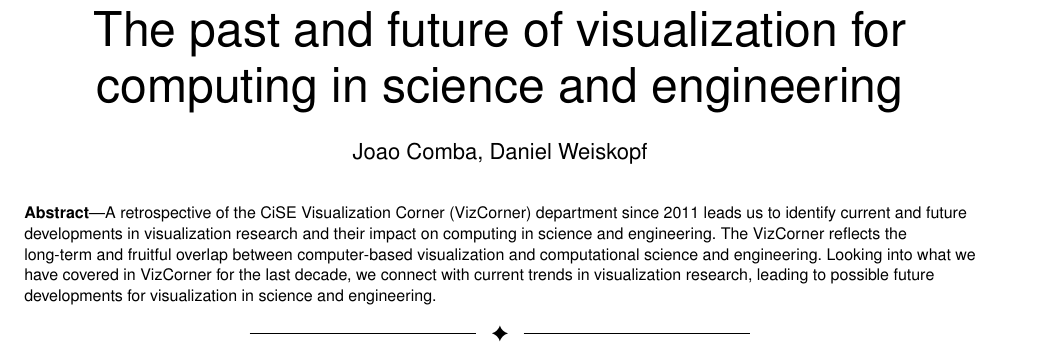
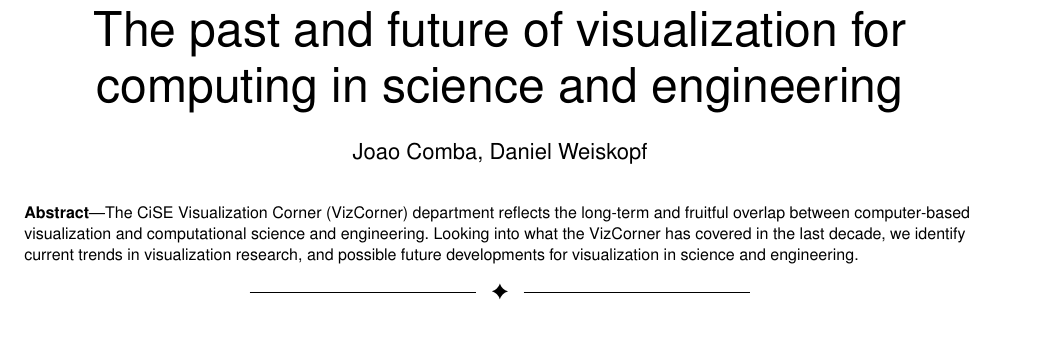
Before and after one commit to cise-eds/VizCorner, a LaTeX paper (CombaWeiskopf2020/paper.tex): part of page 1 of 5, cut so that both start at the same text. Compiled offline with pdfLaTeX.

Commit message:
remove redundancy

```diff
--- a/CombaWeiskopf2020/paper.tex
+++ b/CombaWeiskopf2020/paper.tex
@@ -19,9 +19,8 @@
 
 \IEEEtitleabstractindextext{%
 \begin{abstract}
-A retrospective of the CiSE Visualization Corner (VizCorner) department since 2011 leads us to identify current and future developments in visualization research and their impact on computing in science and engineering.
-The VizCorner  reflects the long-term and fruitful overlap between computer-based visualization and computational science and engineering.
-Looking into what we have covered in VizCorner for the last decade, we connect with current trends in visualization research, leading to possible future developments for visualization in science and engineering.
+The CiSE Visualization Corner (VizCorner) department  reflects the long-term and fruitful overlap between computer-based visualization and computational science and engineering.
+Looking into what the VizCorner has covered in the last decade, we identify current trends in visualization research,  and possible future developments for visualization in science and engineering.
 \end{abstract}
 }
 
```
Also changed, not shown: CombaWeiskopf2020/paper.tex (2 more changed lines).
